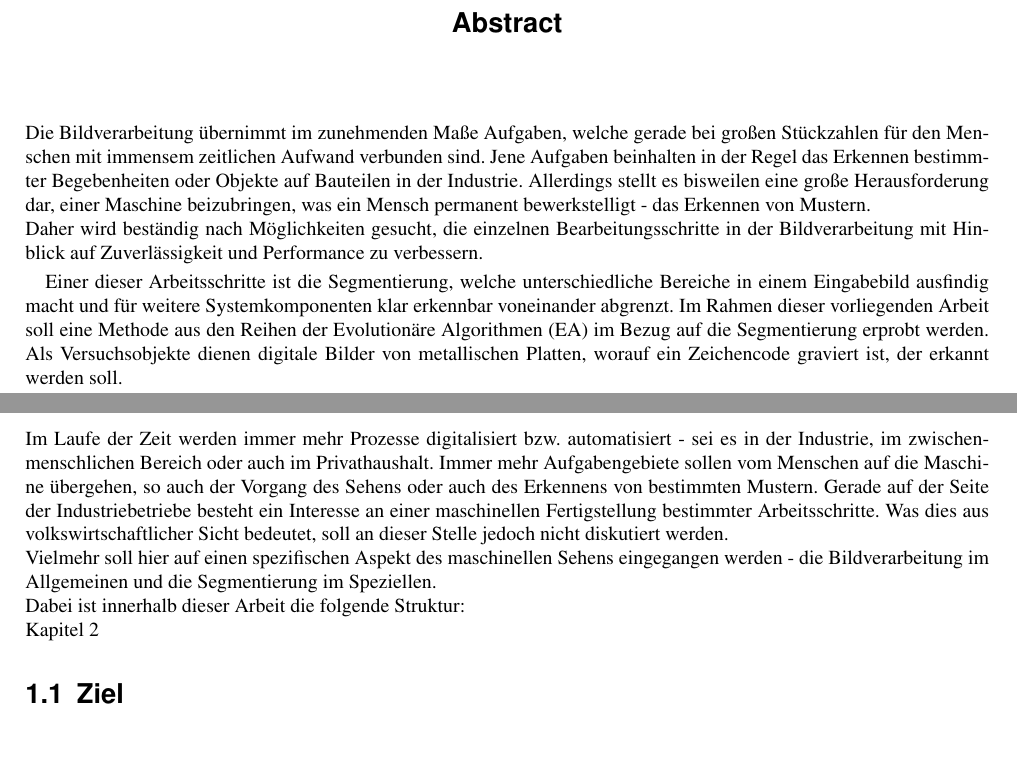
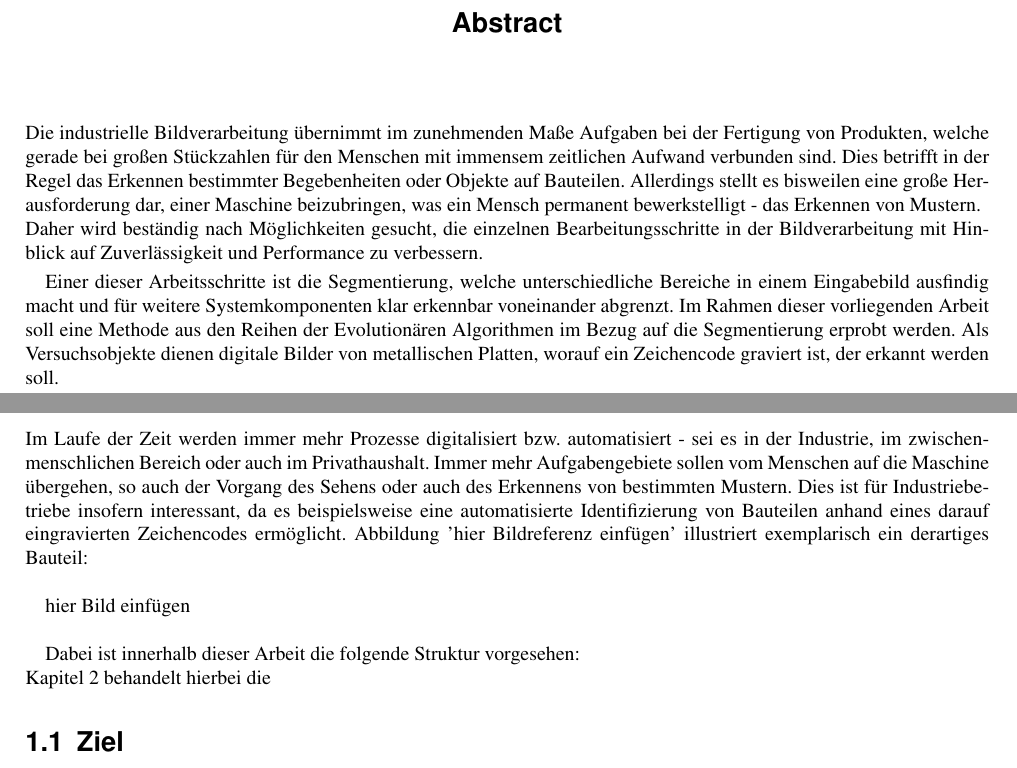
Before and after one commit to R0m4nB1tm4st3r/Bachelor-Arbeit-Thesis, a LaTeX thesis (Thesis.tex, which reads Abstract.tex, Kapitel_1.tex): two parts of pages 5 and 9 of 21, joined at a grey line, cut so that both start at the same text, the shorter picture padded with empty space. Compiled offline with pdfLaTeX.

Commit message:
change something in abstract and chapter 1

```diff
--- a/Abstract.tex
+++ b/Abstract.tex
@@ -5,7 +5,19 @@
 	\pagenumbering{arabic}
 	\par\smallskip
 	\vspace*{1cm}
-	Die Bildverarbeitung übernimmt im zunehmenden Maße Aufgaben, welche gerade bei großen Stückzahlen für den Menschen mit immensem zeitlichen Aufwand verbunden sind. Jene Aufgaben beinhalten in der Regel das Erkennen be\-stimm\-ter Begebenheiten oder Objekte auf Bauteilen in der Industrie. Al\-ler\-dings stellt es bisweilen eine große Herausforderung dar, einer Maschine beizubringen, was ein Mensch permanent bewerkstelligt - das Erkennen von Mustern.\\
+	Die industrielle Bildverarbeitung übernimmt im zunehmenden Maße Aufgaben
+	bei der Fertigung von Produkten, welche gerade bei großen Stückzahlen für
+	den Menschen mit immensem zeitlichen Aufwand verbunden sind. Dies betrifft
+	in der Regel das Erkennen be\-stimm\-ter Begebenheiten oder Objekte auf
+	Bauteilen. Al\-ler\-dings stellt es bisweilen eine große Herausforderung
+	dar, einer Maschine beizubringen, was ein Mensch permanent bewerkstelligt -
+	das Erkennen von Mustern.\\
 	Daher wird beständig nach Möglichkeiten gesucht, die einzelnen Bearbeitungsschritte in der Bildverarbeitung mit Hinblick auf Zuverlässigkeit und Performance zu verbessern.
 	\par\smallskip
-	Einer dieser Arbeitsschritte ist die Segmentierung, welche unterschiedliche Bereiche in einem Eingabebild ausfindig macht und für weitere Systemkomponenten klar erkennbar voneinander abgrenzt. Im Rahmen dieser vorliegenden Arbeit soll eine Methode aus den Reihen der \gls{ea} im Bezug auf die Segmentierung erprobt werden. Als Versuchsobjekte dienen digitale Bilder von metallischen Platten, worauf ein Zeichencode graviert ist, der erkannt werden soll.
+	Einer dieser Arbeitsschritte ist die Segmentierung, welche unterschiedliche
+	Bereiche in einem Eingabebild ausfindig macht und für weitere
+	Systemkomponenten klar erkennbar voneinander abgrenzt. Im Rahmen dieser
+	vorliegenden Arbeit soll eine Methode aus den Reihen der Evolutionären
+	Algorithmen im Bezug auf die Segmentierung erprobt werden. Als
+	Versuchsobjekte dienen digitale Bilder von metallischen Platten, worauf ein
+	Zeichencode graviert ist, der erkannt werden soll.
--- a/Kapitel_1.tex
+++ b/Kapitel_1.tex
@@ -6,16 +6,18 @@
 	automatisiert - sei es in der Industrie, im zwischenmenschlichen
 	Bereich oder auch im Privathaushalt. Immer mehr Aufgabengebiete sollen vom
 	Menschen auf die Maschine übergehen, so auch der Vorgang des Sehens oder
-	auch des Erkennens von bestimmten Mustern. Gerade auf der Seite der
-	Industriebetriebe besteht ein Interesse an einer maschinellen
-	Fertigstellung bestimmter Arbeitsschritte. Was dies aus
-	volkswirtschaftlicher Sicht bedeutet, soll an dieser Stelle jedoch nicht
-	diskutiert werden. \\
-	Vielmehr soll hier auf einen spezifischen Aspekt des maschinellen Sehens
-	eingegangen werden - die Bildverarbeitung im Allgemeinen und die
-	Segmentierung im Speziellen. \\
-	Dabei ist innerhalb dieser Arbeit die folgende Struktur: \\
-	Kapitel \ref{sec:prob}
+	auch des Erkennens von bestimmten Mustern. Dies ist für Industriebetriebe
+	insofern interessant, da es beispielsweise eine automatisierte
+	Identifizierung von Bauteilen anhand eines darauf eingravierten
+	Zeichencodes ermöglicht. Abbildung 'hier Bildreferenz einfügen' illustriert
+	exemplarisch ein derartiges Bauteil:\\
+
+	hier Bild einfügen \\
+
+
+
+	Dabei ist innerhalb dieser Arbeit die folgende Struktur vorgesehen: \\
+	Kapitel \ref{sec:prob} behandelt hierbei die
 
 	\section{Ziel}
 	\label{sec:ziel}
```
